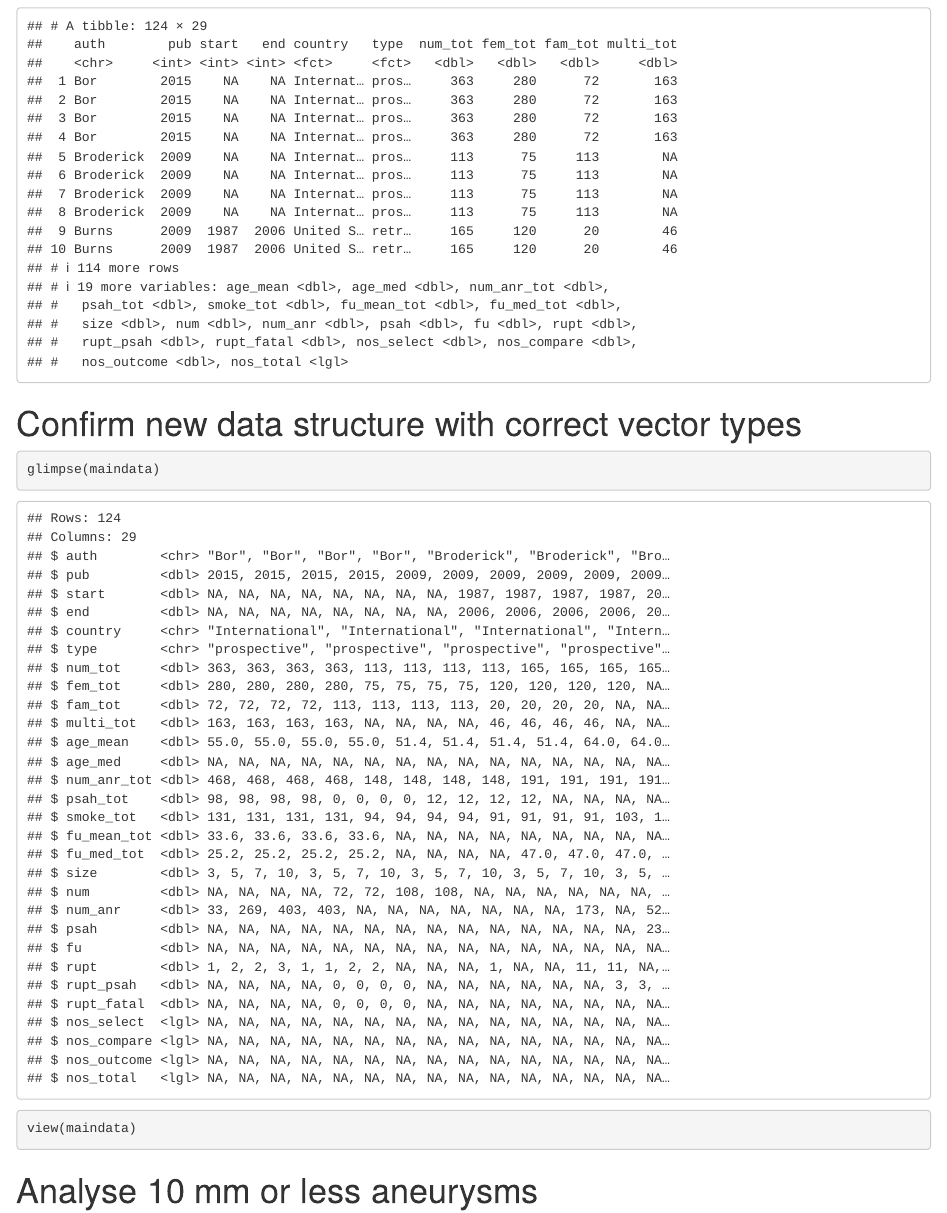
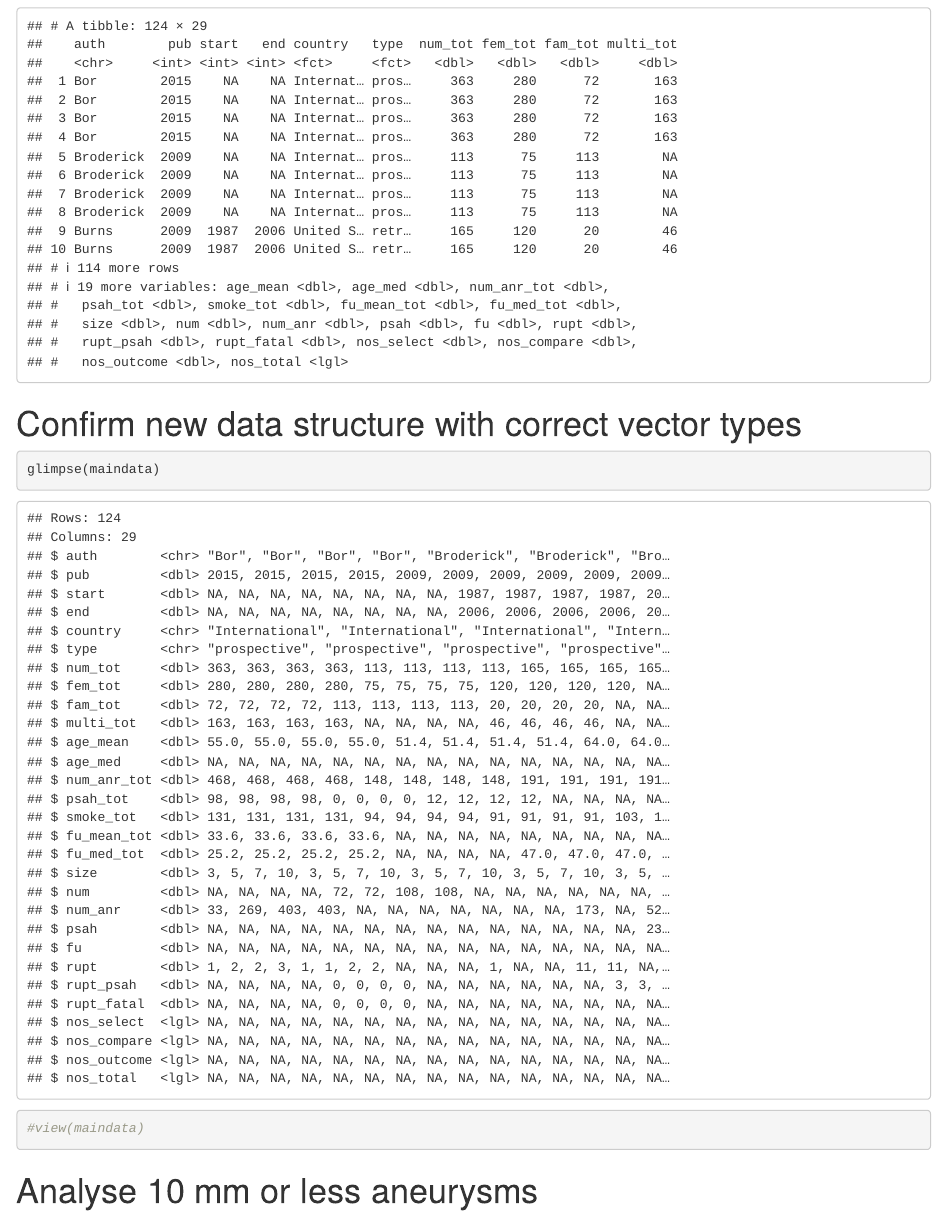
Before and after one commit to ronil-chandra/uia-meta-analysis, an R Markdown document (rupture-risk-10.Rmd): the page in a window 1100 px wide, from 1450 px down. Rendered offline with R 4.5, knitr and Pandoc, with nearby package versions.

Commit message:
exploring TP suggestions

````diff
--- a/rupture-risk-10.Rmd
+++ b/rupture-risk-10.Rmd
@@ -49,7 +49,7 @@ maindata %>%
 
 ```{r glimpse new, echo=TRUE}
 glimpse(maindata)
-view(maindata)
+#view(maindata)
 ```
 
 # Analyse 10 mm or less aneurysms
````
Also changed, not shown: rupture-risk-10.html, rupture-risk-10.Rmd (2 more changed lines).
